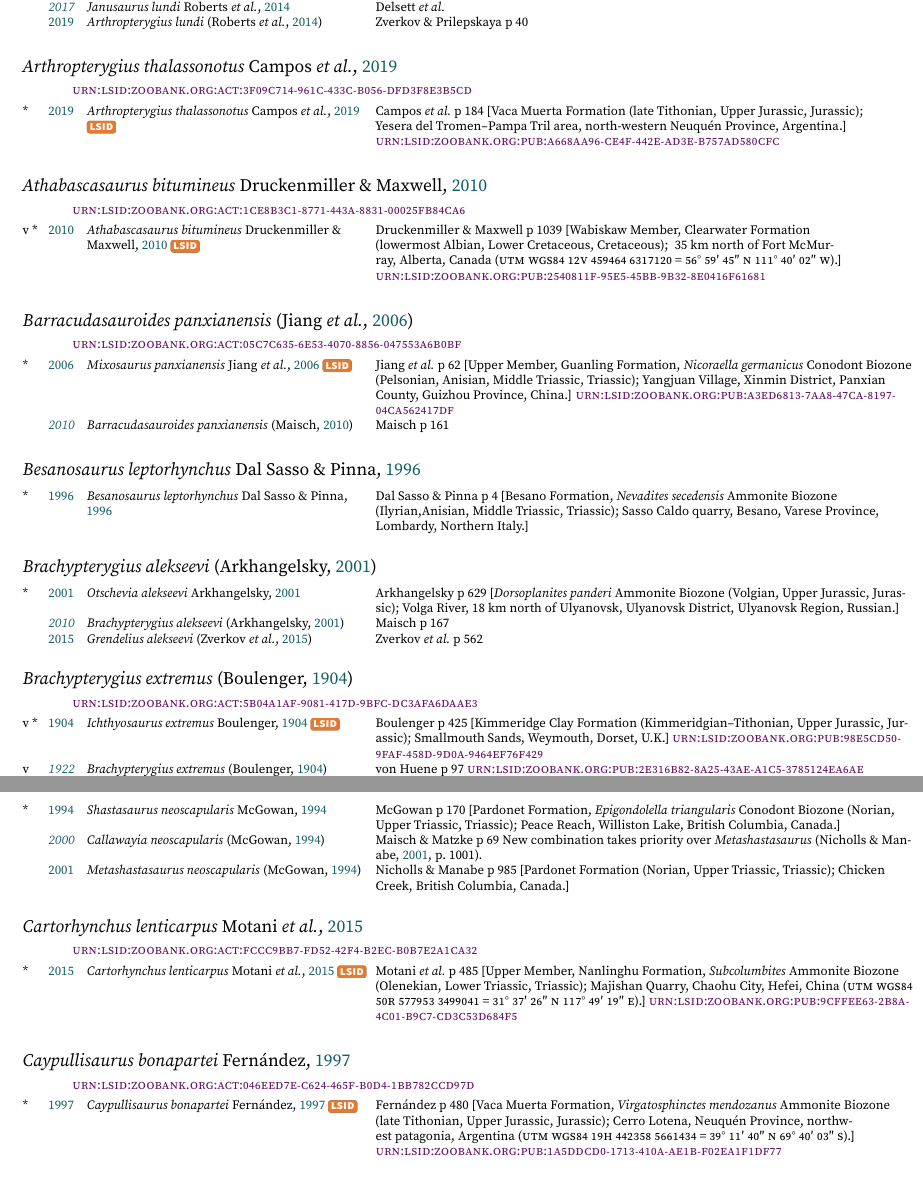
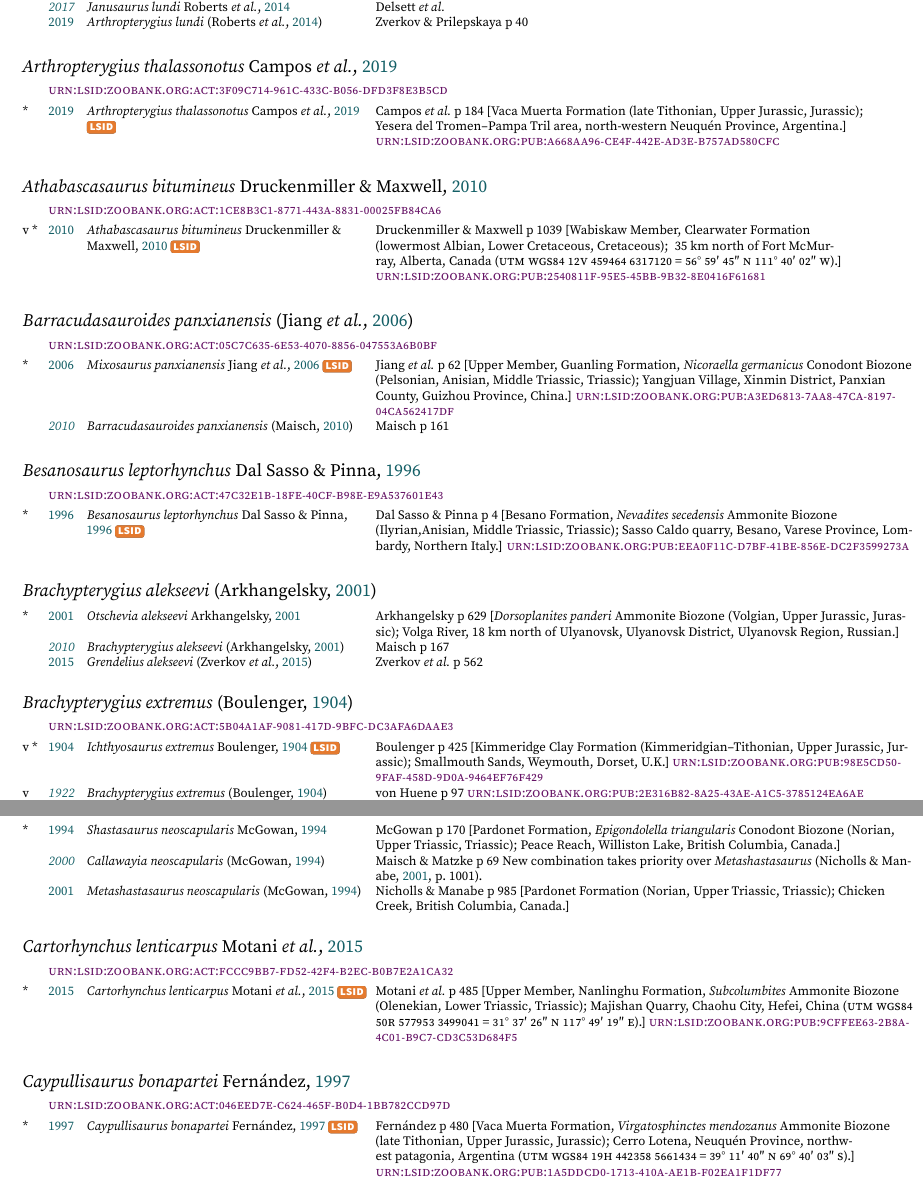
Before and after one commit to benjaminmoon/ichthyosaurs, a LaTeX document (ichthyosauromorph-taxonomy/ichthyosauromorphtaxonomy.tex, which reads ichthyosauromorph-taxonomy/synonymy.cls, ichthyosauromorph-taxonomy/write_file.tex): two parts of pages 5 and 6 of 13, joined at a grey line, cut so that both start at the same text. Compiled offline with LuaLaTeX; a missing font is replaced by an installed copy or a similar font.

Commit message:
add LSID for _Besanosaurus leptorhynchus_

```diff
--- a/ichthyosauromorph-taxonomy/synonymy.cls
+++ b/ichthyosauromorph-taxonomy/synonymy.cls
@@ -633,11 +633,12 @@
 \NewDocumentCommand{\listspeciesname}{}{{List~of~Species}}
 \newlistof{species}{losp}{\listspeciesname}
 % Set up a command for getting the species and author
-% \species{Species name}{\cite{authoryear}}
-\NewDocumentCommand{\species}{ m m }{%
+% \species{Species name}{\cite{authoryear}}[lsid]
+\NewDocumentCommand{\species}{ m m o }{%
     \refstepcounter{species}
     \par\noindent\emph{#1}~#2
-    \addcontentsline{losp}{species}{\protect{#1}}\par%
+    \addcontentsline{losp}{species}{\protect{#1}}\par
+    \IfNoValueTF{#3}{}{{\noindent\footnotesize\hspace{2em}\lsidref{#3}}\par}
 }
 \cftsetindents{species}{0em}{0em}
 % Use three columns
--- a/ichthyosauromorph-taxonomy/write_file.tex
+++ b/ichthyosauromorph-taxonomy/write_file.tex
@@ -43,31 +39,28 @@ p & \cyear{Delsett2018P} & \emph{Palvennia hoybergeti} \cauth{Druckenmiller2012N
 * & \cyear{Roberts2014PO} & \emph{Janusaurus lundi} \cauth{Roberts2014PO} \lsid{urn:lsid:zoobank.org:act:71E65B35-7215-44AA-BCE7-E9A3B265E04F} & \crefauth{Roberts2014PO} p~4 [Slottsmøya Member, Agardfjellet Formation (middle Volgian, Upper Jurassic, Jurassic); Janusfjellet, Spitsbergen, Svalbard (\textallsc{UTM WGS84 33X 518821 8696195 = 78° 20.264′ N 15° 50.044′ E}).] \lsidref{urn:lsid:zoobank.org:pub:FF4834F1-AEED-4B08-8E74-7125801C1B3E} \emph{fide} \textcite{Zverkov2019P} \\ & \emyear{Delsett2016GSLSP} & \emph{Janusaurus lundi} \cauth{Roberts2014PO} & \crefauth{Delsett2016GSLSP}  \\ & \emyear{Delsett2017PO} & \emph{Janusaurus lundi} \cauth{Roberts2014PO} & \crefauth{Delsett2017PO}  \\ & \cyear{Zverkov2019P} & \emph{Arthropterygius lundi} \pauth{Roberts2014PO} & \crefauth{Zverkov2019P} p~40 \\
 \end{synonymy}
 
-\species{Arthropterygius thalassonotus}{\cauthyr{Campos2019ZJLS}}
-{\footnotesize\hspace{2em}\lsidref{urn:lsid:zoobank.org:act:3F09C714-961C-433C-B056-DFD3F8E3B5CD}}
+\species{Arthropterygius thalassonotus}{\cauthyr{Campos2019ZJLS}}[urn:lsid:zoobank.org:act:3F09C714-961C-433C-B056-DFD3F8E3B5CD]
 
 \begin{synonymy}
 * & \cyear{Campos2019ZJLS} & \emph{Arthropterygius thalassonotus} \cauth{Campos2019ZJLS} \lsid{urn:lsid:zoobank.org:act:3F09C714-961C-433C-B056-DFD3F8E3B5CD} & \crefauth{Campos2019ZJLS} p~184 [Vaca Muerta Formation (late Tithonian, Upper Jurassic, Jurassic); Yesera del Tromen–Pampa Tril area, north-western Neuquén Province, Argentina.] \lsidref{urn:lsid:zoobank.org:pub:A668AA96-CE4F-442E-AD3E-B757AD580CFC} \\
 \end{synonymy}
 
-\species{Athabascasaurus bitumineus}{\cauthyr{Druckenmiller2010CJES}}
-{\footnotesize\hspace{2em}\lsidref{urn:lsid:zoobank.org:act:1CE8B3C1-8771-443A-8831-00025FB84CA6}}
+\species{Athabascasaurus bitumineus}{\cauthyr{Druckenmiller2010CJES}}[urn:lsid:zoobank.org:act:1CE8B3C1-8771-443A-8831-00025FB84CA6]
 
 \begin{synonymy}
 v * & \cyear{Druckenmiller2010CJES} & \emph{Athabascasaurus bitumineus} \cauth{Druckenmiller2010CJES} \lsid{urn:lsid:zoobank.org:act:1CE8B3C1-8771-443A-8831-00025FB84CA6} & \crefauth{Druckenmiller2010CJES} p~1039 [Wabiskaw Member, Clearwater Formation (lowermost Albian, Lower Cretaceous, Cretaceous); ~35 km north of Fort McMurray, Alberta, Canada (\textallsc{UTM WGS84 12V 459464 6317120 = 56° 59′ 45″ N 111° 40′ 02″ W}).] \lsidref{urn:lsid:zoobank.org:pub:2540811F-95E5-45BB-9B32-8E0416F61681} \\
 \end{synonymy}
 
-\species{Barracudasauroides panxianensis}{\pauthyr{Jiang2006JVP}}
-{\footnotesize\hspace{2em}\lsidref{urn:lsid:zoobank.org:act:05C7C635-6E53-4070-8856-047553A6B0BF}}
+\species{Barracudasauroides panxianensis}{\pauthyr{Jiang2006JVP}}[urn:lsid:zoobank.org:act:05C7C635-6E53-4070-8856-047553A6B0BF]
 
 \begin{synonymy}
 * & \cyear{Jiang2006JVP} & \emph{Mixosaurus panxianensis} \cauth{Jiang2006JVP} \lsid{urn:lsid:zoobank.org:act:05C7C635-6E53-4070-8856-047553A6B0BF} & \crefauth{Jiang2006JVP} p~62 [Upper Member, Guanling Formation, \emph{Nicoraella germanicus} Conodont Biozone (Pelsonian, Anisian, Middle Triassic, Triassic); Yangjuan Village, Xinmin District, Panxian County, Guizhou Province, China.] \lsidref{urn:lsid:zoobank.org:pub:A3ED6813-7AA8-47CA-8197-04CA562417DF} \\ & \emyear{Maisch2010P} & \emph{Barracudasauroides panxianensis} \pauth{Maisch2010P} & \crefauth{Maisch2010P} p~161 \\
 \end{synonymy}
 
-\species{Besanosaurus leptorhynchus}{\cauthyr{DalSasso1996PL}}
+\species{Besanosaurus leptorhynchus}{\cauthyr{DalSasso1996PL}}[urn:lsid:zoobank.org:act:47C32E1B-18FE-40CF-B98E-E9A537601E43]
 
 \begin{synonymy}
-* & \cyear{DalSasso1996PL} & \emph{Besanosaurus leptorhynchus} \cauth{DalSasso1996PL} & \crefauth{DalSasso1996PL} p~4 [Besano Formation, \emph{Nevadites secedensis} Ammonite Biozone (Ilyrian,Anisian, Middle Triassic, Triassic); Sasso Caldo quarry, Besano, Varese Province, Lombardy, Northern Italy.] \\
+* & \cyear{DalSasso1996PL} & \emph{Besanosaurus leptorhynchus} \cauth{DalSasso1996PL} \lsid{urn:lsid:zoobank.org:act:47C32E1B-18FE-40CF-B98E-E9A537601E43} & \crefauth{DalSasso1996PL} p~4 [Besano Formation, \emph{Nevadites secedensis} Ammonite Biozone (Ilyrian,Anisian, Middle Triassic, Triassic); Sasso Caldo quarry, Besano, Varese Province, Lombardy, Northern Italy.] \lsidref{urn:lsid:zoobank.org:pub:EEA0F11C-D7BF-41BE-856E-DC2F3599273A} \\
 \end{synonymy}
 
 \species{Brachypterygius alekseevi}{\pauthyr{Arkhangelsky2001PJ}}
@@ -76,8 +69,7 @@ v * & \cyear{Druckenmiller2010CJES} & \emph{Athabascasaurus bitumineus} \cauth{D
 * & \cyear{Arkhangelsky2001PJ} & \emph{Otschevia alekseevi} \cauth{Arkhangelsky2001PJ} & \crefauth{Arkhangelsky2001PJ} p~629 [\emph{Dorsoplanites panderi} Ammonite Biozone (Volgian, Upper Jurassic, Jurassic); Volga River, 18 km north of Ulyanovsk, Ulyanovsk District, Ulyanovsk Region, Russian.] \\ & \emyear{Maisch2010P} & \emph{Brachypterygius alekseevi} \pauth{Arkhangelsky2001PJ} & \crefauth{Maisch2010P} p~167 \\ & \cyear{Zverkov2015PZIRa} & \emph{Grendelius alekseevi} \pauth{Zverkov2015PZIRa} & \crefauth{Zverkov2015PZIRa} p~562 \\
 \end{synonymy}
 
-\species{Brachypterygius extremus}{\pauthyr{Boulenger1904PZSL}}
-{\footnotesize\hspace{2em}\lsidref{urn:lsid:zoobank.org:act:5B04A1AF-9081-417D-9BFC-DC3AFA6DAAE3}}
+\species{Brachypterygius extremus}{\pauthyr{Boulenger1904PZSL}}[urn:lsid:zoobank.org:act:5B04A1AF-9081-417D-9BFC-DC3AFA6DAAE3]
 
 \begin{synonymy}
 v * & \cyear{Boulenger1904PZSL} & \emph{Ichthyosaurus extremus} \cauth{Boulenger1904PZSL} \lsid{urn:lsid:zoobank.org:act:5B04A1AF-9081-417D-9BFC-DC3AFA6DAAE3} & \crefauth{Boulenger1904PZSL} p~425 [Kimmeridge Clay Formation (Kimmeridgian–Tithonian, Upper Jurassic, Jurassic); Smallmouth Sands, Weymouth, Dorset, U.K.] \lsidref{urn:lsid:zoobank.org:pub:98E5CD50-9FAF-458D-9D0A-9464EF76F429} \\
@@ -103,15 +95,13 @@ v * & \cyear{McGowan1976CJES} & \emph{Grendelius mordax} \cauth{McGowan1976CJES}
 * & \cyear{McGowan1994JVPa} & \emph{Shastasaurus neoscapularis} \cauth{McGowan1994JVPa} & \crefauth{McGowan1994JVPa} p~170 [Pardonet Formation, \emph{Epigondolella triangularis} Conodont Biozone (Norian, Upper Triassic, Triassic); Peace Reach, Williston Lake, British Columbia, Canada.] \\ & \emyear{Maisch2000SBNBGP} & \emph{Callawayia neoscapularis} \pauth{McGowan1994JVPa} & \crefauth{Maisch2000SBNBGP} p~69 New combination takes priority over \emph{Metashastasaurus} \parencite[1001]{Nicholls2001CJES}. \\ & \cyear{Nicholls2001CJES} & \emph{Metashastasaurus neoscapularis} \pauth{McGowan1994JVPa} & \crefauth{Nicholls2001CJES} p~985 [Pardonet Formation (Norian, Upper Triassic, Triassic); Chicken Creek, British Columbia, Canada.] \\
 \end{synonymy}
 
-\species{Cartorhynchus lenticarpus}{\cauthyr{Motani2015N}}
-{\footnotesize\hspace{2em}\lsidref{urn:lsid:zoobank.org:act:FCCC9BB7-FD52-42F4-B2EC-B0B7E2A1CA32}}
+\species{Cartorhynchus lenticarpus}{\cauthyr{Motani2015N}}[urn:lsid:zoobank.org:act:FCCC9BB7-FD52-42F4-B2EC-B0B7E2A1CA32]
 
 \begin{synonymy}
 * & \cyear{Motani2015N} & \emph{Cartorhynchus lenticarpus} \cauth{Motani2015N} \lsid{urn:lsid:zoobank.org:act:FCCC9BB7-FD52-42F4-B2EC-B0B7E2A1CA32} & \crefauth{Motani2015N} p~485 [Upper Member, Nanlinghu Formation, \emph{Subcolumbites} Ammonite Biozone (Olenekian, Lower Triassic, Triassic); Majishan Quarry, Chaohu City, Hefei, China (\textallsc{UTM WGS84 50R 577953 3499041 = 31° 37′ 26″ N 117° 49′ 19″ E}).] \lsidref{urn:lsid:zoobank.org:pub:9CFFEE63-2B8A-4C01-B9C7-CD3C53D684F5} \\
 \end{synonymy}
 
-\species{Caypullisaurus bonapartei}{\cauthyr{Fernandez1997JP}}
-{\footnotesize\hspace{2em}\lsidref{urn:lsid:zoobank.org:act:046EED7E-C624-465F-B0D4-1BB782CCD97D}}
+\species{Caypullisaurus bonapartei}{\cauthyr{Fernandez1997JP}}[urn:lsid:zoobank.org:act:046EED7E-C624-465F-B0D4-1BB782CCD97D]
 
 \begin{synonymy}
 * & \cyear{Fernandez1997JP} & \emph{Caypullisaurus bonapartei} \cauth{Fernandez1997JP} \lsid{urn:lsid:zoobank.org:act:046EED7E-C624-465F-B0D4-1BB782CCD97D} & \crefauth{Fernandez1997JP} p~480 [Vaca Muerta Formation, \emph{Virgatosphinctes mendozanus} Ammonite Biozone (late Tithonian, Upper Jurassic, Jurassic); Cerro Lotena, Neuquén Province, northwest patagonia, Argentina (\textallsc{UTM WGS84 19H 442358 5661434 = 39° 11′ 40″ N 69° 40′ 03″ S}).] \lsidref{urn:lsid:zoobank.org:pub:1A5DDCD0-1713-410A-AE1B-F02EA1F1DF77} \\
```
Also changed, not shown: ichthyosauromorph-taxonomy/ichthyosauromorph-species.tsv (+1 -1 lines), ichthyosauromorph-taxonomy/ichthyosauromorph-synonymy.tsv (+1 -1 lines), ichthyosauromorph-taxonomy/synonymy.bib (+3 -2 lines), ichthyosauromorph-taxonomy/version.dat (+1 -1 lines), ichthyosauromorph-taxonomy/ichthyosauromorphtaxonomy.pdf, ichthyosauromorph-taxonomy/write_file.tex (18 more changed lines), 1 other file.
